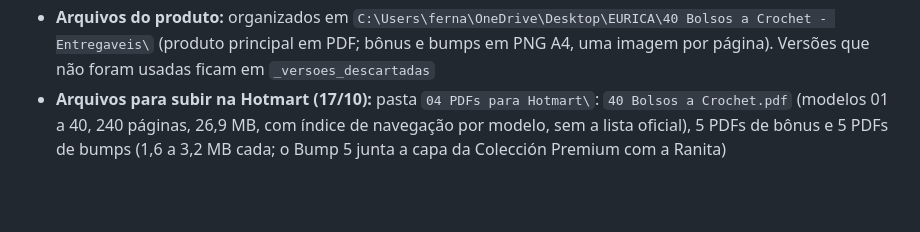
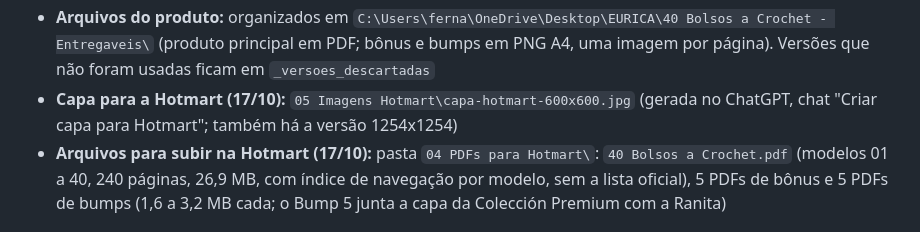
Before and after one commit to euricastudio-create/EuricaOS, a Markdown page: empresa/oferta.md, the part around the change. GitHub-like rendering; blank space fills up the shorter version.

Commit message:
Oferta: capa da Hotmart gerada (600x600)
Co-Authored-By: Claude Opus 5.5 <noreply@anthropic.com>

```diff
--- a/empresa/oferta.md
+++ b/empresa/oferta.md
@@ -30,6 +30,7 @@
 - **Garantia:** 7 dias
 - **Order bumps:** aparecem só no checkout da Hotmart, não na página
 - **Arquivos do produto:** organizados em `C:\Users\ferna\OneDrive\Desktop\EURICA\40 Bolsos a Crochet - Entregaveis\` (produto principal em PDF; bônus e bumps em PNG A4, uma imagem por página). Versões que não foram usadas ficam em `_versoes_descartadas`
+- **Capa para a Hotmart (17/10):** `05 Imagens Hotmart\capa-hotmart-600x600.jpg` (gerada no ChatGPT, chat "Criar capa para Hotmart"; também há a versão 1254x1254)
 - **Arquivos para subir na Hotmart (17/10):** pasta `04 PDFs para Hotmart\`: `40 Bolsos a Crochet.pdf` (modelos 01 a 40, 240 páginas, 26,9 MB, com índice de navegação por modelo, sem a lista oficial), 5 PDFs de bônus e 5 PDFs de bumps (1,6 a 3,2 MB cada; o Bump 5 junta a capa da Colección Premium com a Ranita)
 
 ## Como um leva ao outro
```
